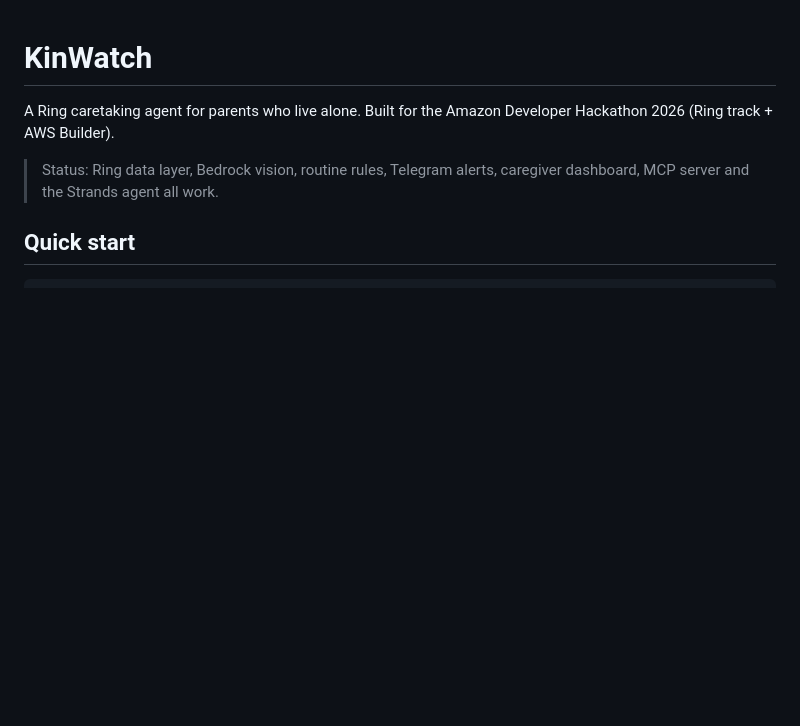
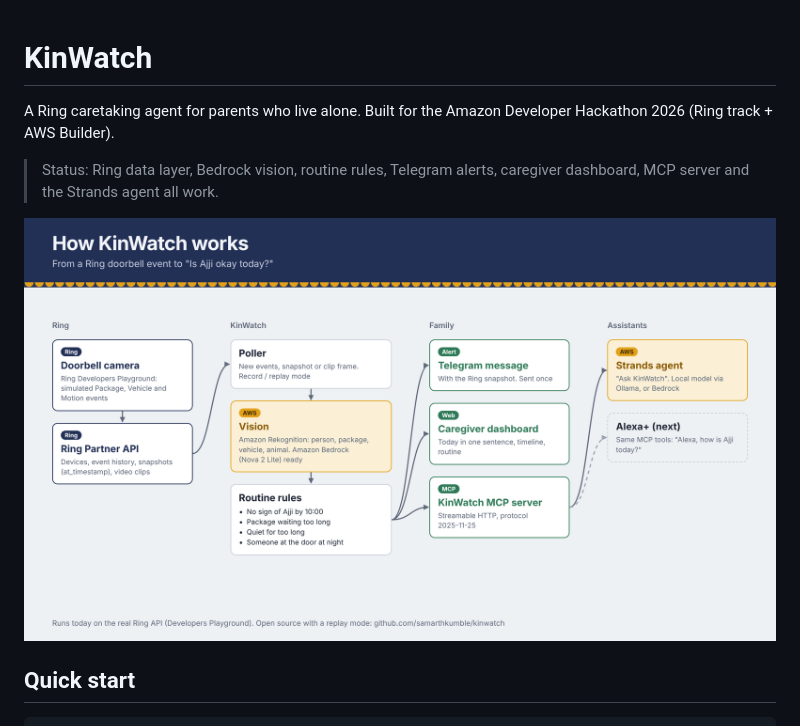
Before and after one commit to samarthkumble/kinwatch, a Markdown page: README.md, the part around the change. Rendered like a GitHub page; pictures changed too: docs/architecture.png (added); blank space fills up the shorter version.

Commit message:
Architecture diagram

```diff
--- a/README.md
+++ b/README.md
@@ -3,6 +3,8 @@
 A Ring caretaking agent for parents who live alone. Built for the Amazon Developer Hackathon 2026 (Ring track + AWS Builder).
 
 > Status: Ring data layer, Bedrock vision, routine rules, Telegram alerts, caregiver dashboard, MCP server and the Strands agent all work.
+
+![How KinWatch works](docs/architecture.png)
 
 ## Quick start
 
```
Also changed, not shown: 1 other file.
